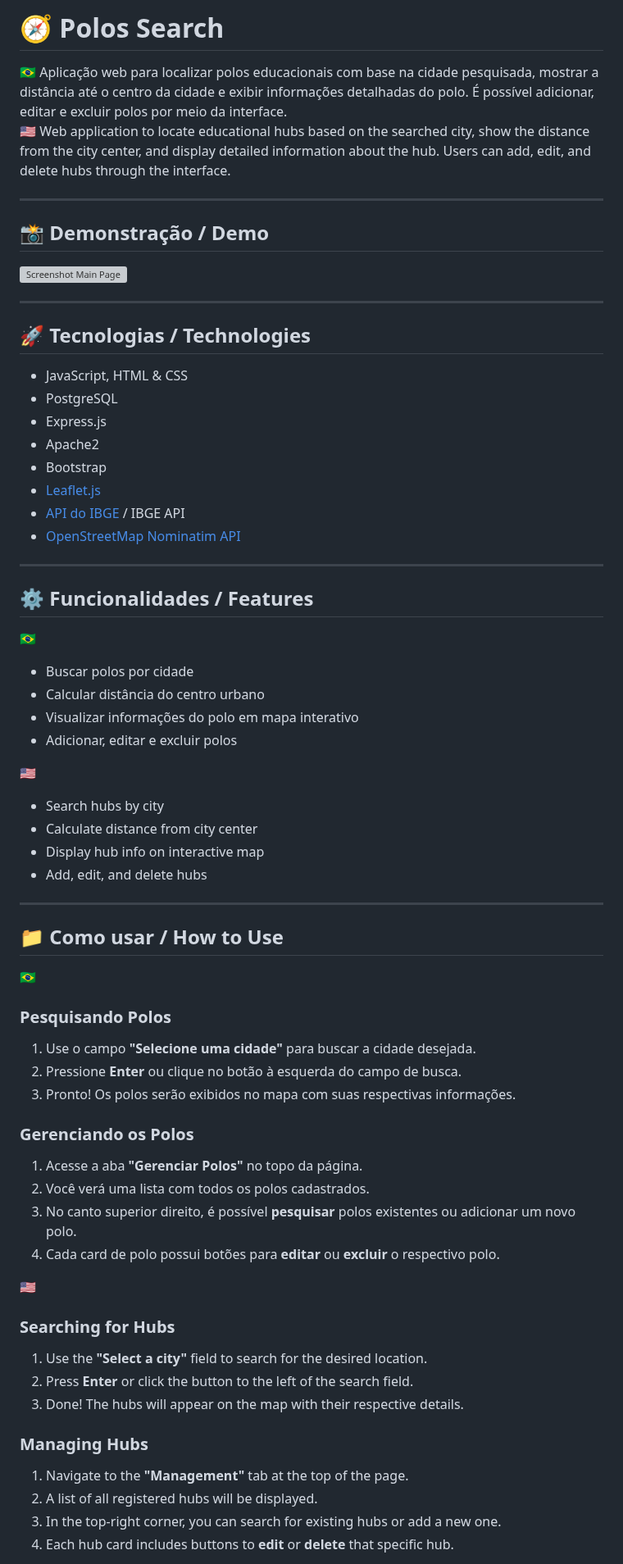
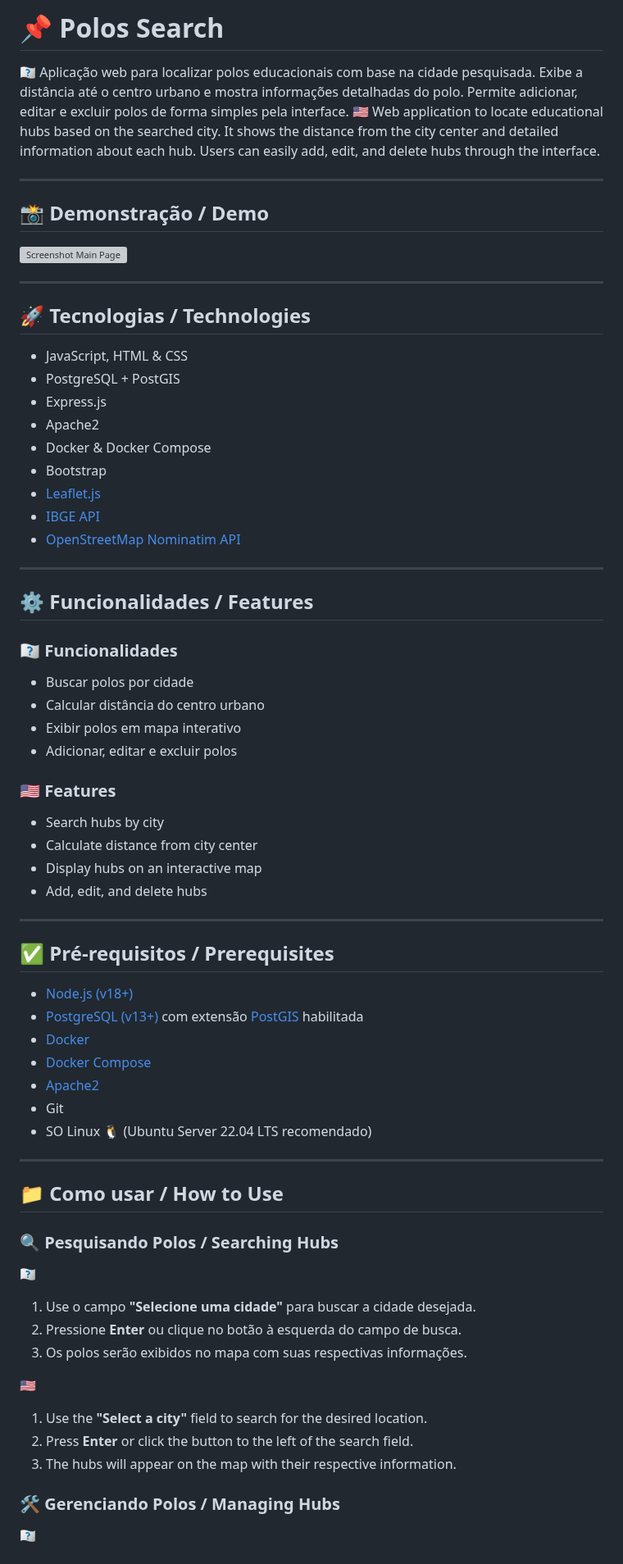
Before and after one commit to And5reas/PolosSearch, a Markdown page: readme.md, the part around one of its changes. Shown at 82% size. Rendered like a GitHub page; grey boxes are pictures that could not be loaded.

Commit message:
docs: update readme.md

```diff
--- a/readme.md
+++ b/readme.md
@@ -1,7 +1,7 @@
-# 🧭 Polos Search
+# 📌 Polos Search
 
-🇧🇷 Aplicação web para localizar polos educacionais com base na cidade pesquisada, mostrar a distância até o centro da cidade e exibir informações detalhadas do polo. É possível adicionar, editar e excluir polos por meio da interface.
-🇺🇸 Web application to locate educational hubs based on the searched city, show the distance from the city center, and display detailed information about the hub. Users can add, edit, and delete hubs through the interface.
+🇷🇷 Aplicação web para localizar polos educacionais com base na cidade pesquisada. Exibe a distância até o centro urbano e mostra informações detalhadas do polo. Permite adicionar, editar e excluir polos de forma simples pela interface.
+🇺🇸 Web application to locate educational hubs based on the searched city. It shows the distance from the city center and detailed information about each hub. Users can easily add, edit, and delete hubs through the interface.
 
 ---
 
@@ -13,60 +13,65 @@
 
 ## 🚀 Tecnologias / Technologies
 
-- JavaScript, HTML & CSS
-- PostgreSQL
-- Express.js
-- Apache2
-- Bootstrap
-- [Leaflet.js](https://leafletjs.com/)
-- [API do IBGE](https://servicodados.ibge.gov.br/api/docs/) / IBGE API
-- [OpenStreetMap Nominatim API](https://nominatim.org/release-docs/latest/api/Overview/)
+* JavaScript, HTML & CSS
+* PostgreSQL + PostGIS
+* Express.js
+* Apache2
+* Docker & Docker Compose
+* Bootstrap
+* [Leaflet.js](https://leafletjs.com/)
+* [IBGE API](https://servicodados.ibge.gov.br/api/docs/)
+* [OpenStreetMap Nominatim API](https://nominatim.org/release-docs/latest/api/Overview/)
 
 ---
 
 ## ⚙️ Funcionalidades / Features
 
-🇧🇷
-- Buscar polos por cidade
-- Calcular distância do centro urbano
-- Visualizar informações do polo em mapa interativo
-- Adicionar, editar e excluir polos
+### 🇷🇷 Funcionalidades
 
-🇺🇸
-- Search hubs by city
-- Calculate distance from city center
-- Display hub info on interactive map
-- Add, edit, and delete hubs
+* Buscar polos por cidade
+* Calcular distância do centro urbano
+* Exibir polos em mapa interativo
+* Adicionar, editar e excluir polos
+
+### 🇺🇸 Features
+
+* Search hubs by city
+* Calculate distance from city center
+* Display hubs on an interactive map
+* Add, edit, and delete hubs
+
+---
+
+## ✅ Pré-requisitos / Prerequisites
+
+* [Node.js (v18+)](https://nodejs.org/)
+* [PostgreSQL (v13+)](https://www.postgresql.org/) com extensão [PostGIS](https://postgis.net/) habilitada
+* [Docker](https://www.docker.com/)
+* [Docker Compose](https://docs.docker.com/compose/)
+* [Apache2](https://httpd.apache.org/)
+* Git
+* SO Linux 🐧 (Ubuntu Server 22.04 LTS recomendado)
 
 ---
 
 ## 📁 Como usar / How to Use
 
-🇧🇷
-### Pesquisando Polos
+### 🔍 Pesquisando Polos / Searching Hubs
+
+🇷🇷
 
 1. Use o campo **"Selecione uma cidade"** para buscar a cidade desejada.
 2. Pressione **Enter** ou clique no botão à esquerda do campo de busca.
-3. Pronto! Os polos serão exibidos no mapa com suas respectivas informações.
-
-### Gerenciando os Polos
-
-1. Acesse a aba **"Gerenciar Polos"** no topo da página.
-2. Você verá uma lista com todos os polos cadastrados.
-3. No canto superior direito, é possível **pesquisar** polos existentes ou adicionar um novo polo.
-4. Cada card de polo possui botões para **editar** ou **excluir** o respectivo polo.
+3. Os polos serão exibidos no mapa com suas respectivas informações.
 
 🇺🇸
-### Searching for Hubs
 
 1. Use the **"Select a city"** field to search for the desired location.
 2. Press **Enter** or click the button to the left of the search field.
-3. Done! The hubs will appear on the map with their respective details.
+3. The hubs will appear on the map with their respective information.
 
-### Managing Hubs
+### 🛠️ Gerenciando Polos / Managing Hubs
 
-1. Navigate to the **"Management"** tab at the top of the page.
-2. A list of all registered hubs will be displayed.
-3. In the top-right corner, you can search for existing hubs or add a new one.
-4. Each hub card includes buttons to **edit** or **delete** that specific hub.
+🇷🇷
 
```
Also changed, not shown: other parts of readme.md (+71 -45 lines).
